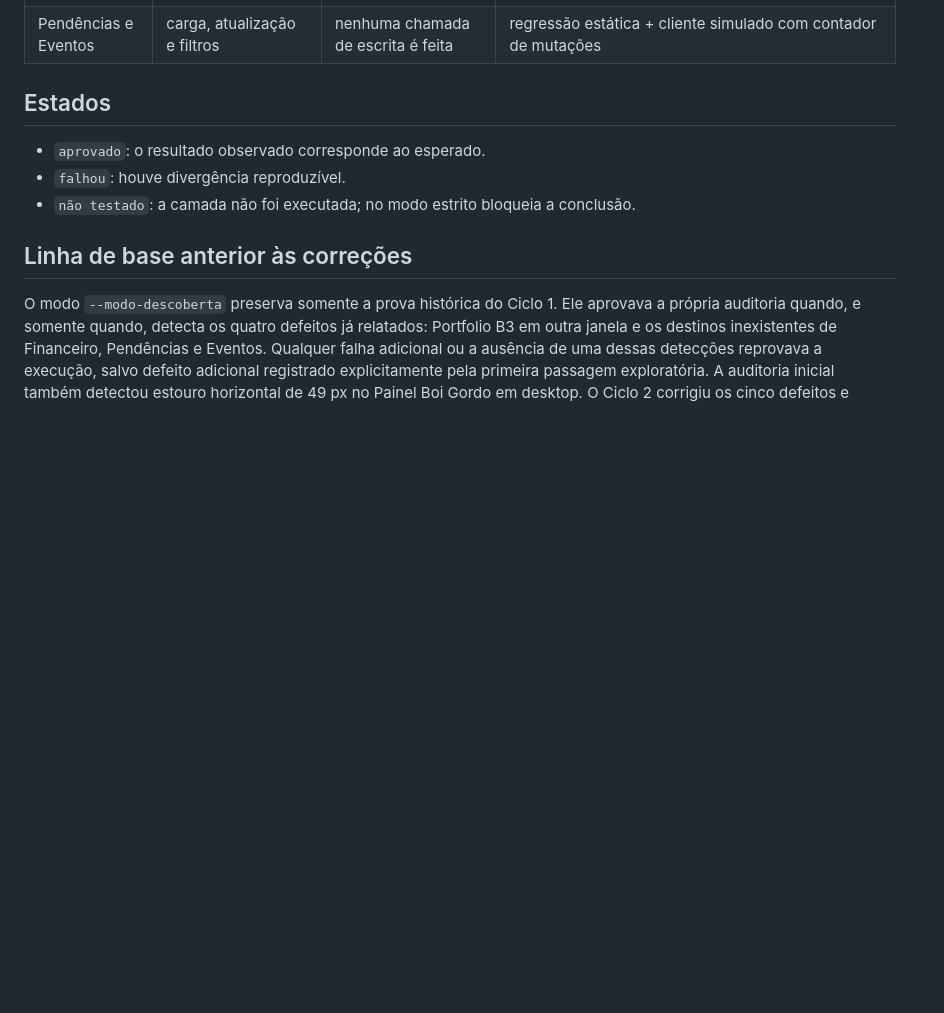
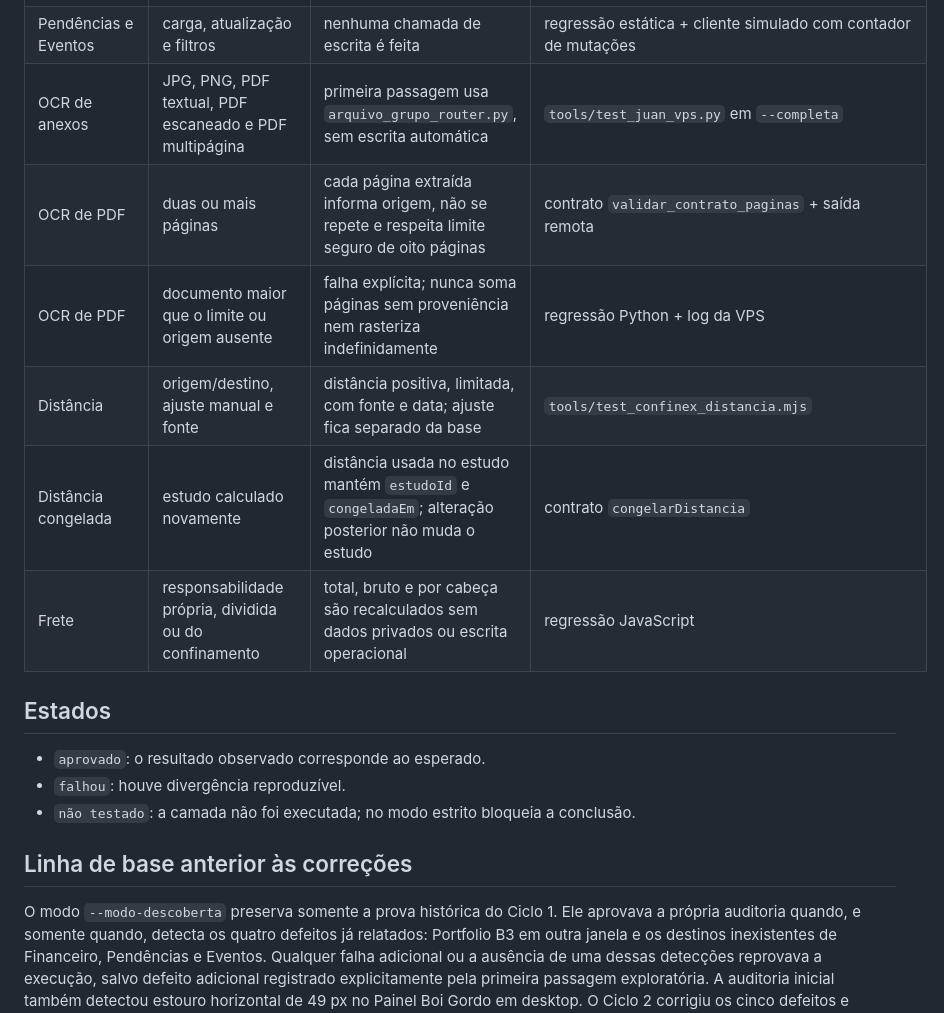
Before and after one commit to pablofaraujo/Confinex, a Markdown page: docs/matriz-auditoria-ecossistema.md, the part around the change. GitHub-like rendering; blank space fills up the shorter version.

Commit message:
Ciclo 9: documenta auditoria de distância e frete

```diff
--- a/docs/matriz-auditoria-ecossistema.md
+++ b/docs/matriz-auditoria-ecossistema.md
@@ -46,6 +46,12 @@ Atualizado em 2026-07-23. A fonte executável é
 | Eventos | vazio e falha | vazio é explícito; falha não expõe detalhes internos | Chromium desktop/celular |
 | Pendências e Eventos | JSON, UUID, ID de grupo e referência Telegram | conteúdo técnico é descartado, nunca usado como contexto | projetor puro + inspeção do DOM |
 | Pendências e Eventos | carga, atualização e filtros | nenhuma chamada de escrita é feita | regressão estática + cliente simulado com contador de mutações |
+| OCR de anexos | JPG, PNG, PDF textual, PDF escaneado e PDF multipágina | primeira passagem usa `arquivo_grupo_router.py`, sem escrita automática | `tools/test_juan_vps.py` em `--completa` |
+| OCR de PDF | duas ou mais páginas | cada página extraída informa origem, não se repete e respeita limite seguro de oito páginas | contrato `validar_contrato_paginas` + saída remota |
+| OCR de PDF | documento maior que o limite ou origem ausente | falha explícita; nunca soma páginas sem proveniência nem rasteriza indefinidamente | regressão Python + log da VPS |
+| Distância | origem/destino, ajuste manual e fonte | distância positiva, limitada, com fonte e data; ajuste fica separado da base | `tools/test_confinex_distancia.mjs` |
+| Distância congelada | estudo calculado novamente | distância usada no estudo mantém `estudoId` e `congeladaEm`; alteração posterior não muda o estudo | contrato `congelarDistancia` |
+| Frete | responsabilidade própria, dividida ou do confinamento | total, bruto e por cabeça são recalculados sem dados privados ou escrita operacional | regressão JavaScript |
 
 ## Estados
 
```
